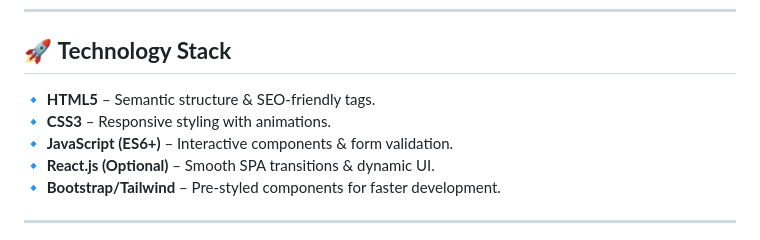
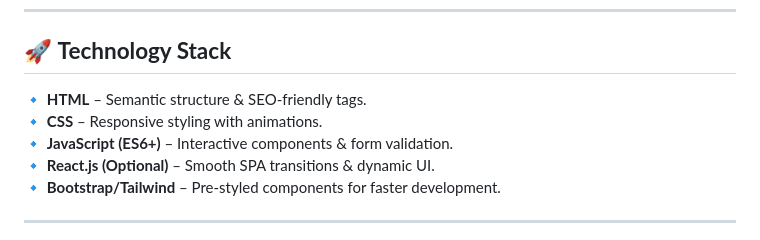
Before and after one commit to FNICKE/My-Portfolio, a Markdown page: README.md, the part around the change. GitHub-like rendering.

Commit message:
Update README.md
w

Co-Authored-By: Nivedita Sargar <165678103+niveditasargar@users.noreply.github.com>

```diff
--- a/README.md
+++ b/README.md
@@ -62,8 +62,8 @@
 ---
 
 ## 🚀 **Technology Stack**
-🔹 **HTML5** – Semantic structure & SEO-friendly tags.
-🔹 **CSS3** – Responsive styling with animations.
+🔹 **HTML** – Semantic structure & SEO-friendly tags.
+🔹 **CSS** – Responsive styling with animations.
 🔹 **JavaScript (ES6+)** – Interactive components & form validation.
 🔹 **React.js (Optional)** – Smooth SPA transitions & dynamic UI.
 🔹 **Bootstrap/Tailwind** – Pre-styled components for faster development.
```
